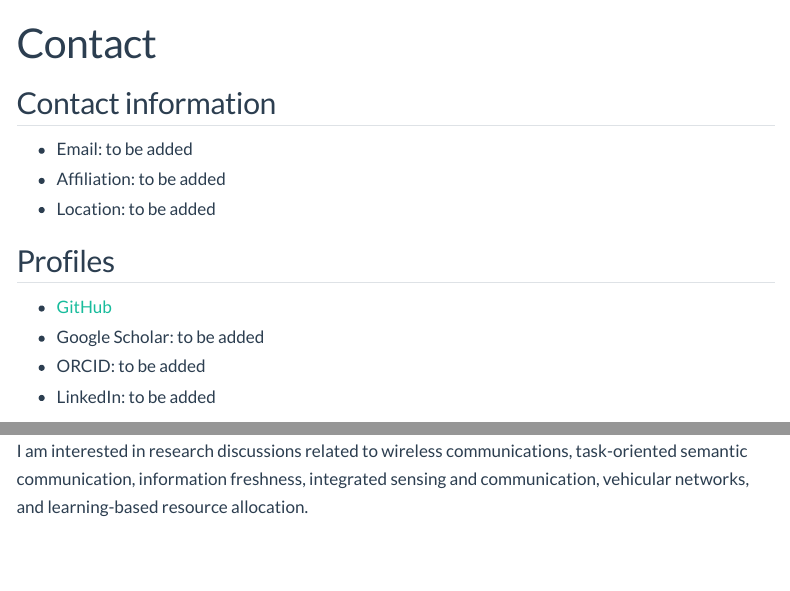
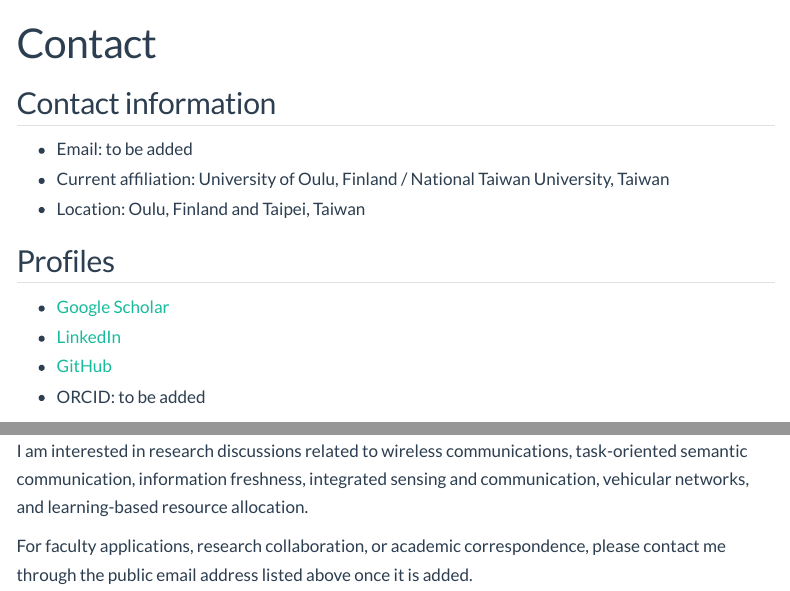
Before and after one commit to cylinomc/cylinomc.github.io, a Quarto document (contact.qmd): the page in a window 1100 px wide, from its top, and a second part further down, joined at a grey line. Rendered offline with R 4.5, knitr and Pandoc in place of Quarto, with nearby package versions; menus at the side of the page are left out.

Commit message:
Update contact page with academic profile links

```diff
--- a/contact.qmd
+++ b/contact.qmd
@@ -7,16 +7,18 @@ title: "Contact"
 ## Contact information
 
 - Email: to be added
-- Affiliation: to be added
-- Location: to be added
+- Current affiliation: University of Oulu, Finland / National Taiwan University, Taiwan
+- Location: Oulu, Finland and Taipei, Taiwan
 
 ## Profiles
 
+- [Google Scholar](https://scholar.google.com/citations?user=NSj-LLQAAAAJ&hl=en)
+- [LinkedIn](https://www.linkedin.com/in/chih-yu-lin-287948113/)
 - [GitHub](https://github.com/dululu29)
-- Google Scholar: to be added
 - ORCID: to be added
-- LinkedIn: to be added
 
 ## For prospective collaboration
 
 I am interested in research discussions related to wireless communications, task-oriented semantic communication, information freshness, integrated sensing and communication, vehicular networks, and learning-based resource allocation.
+
+For faculty applications, research collaboration, or academic correspondence, please contact me through the public email address listed above once it is added.
```
